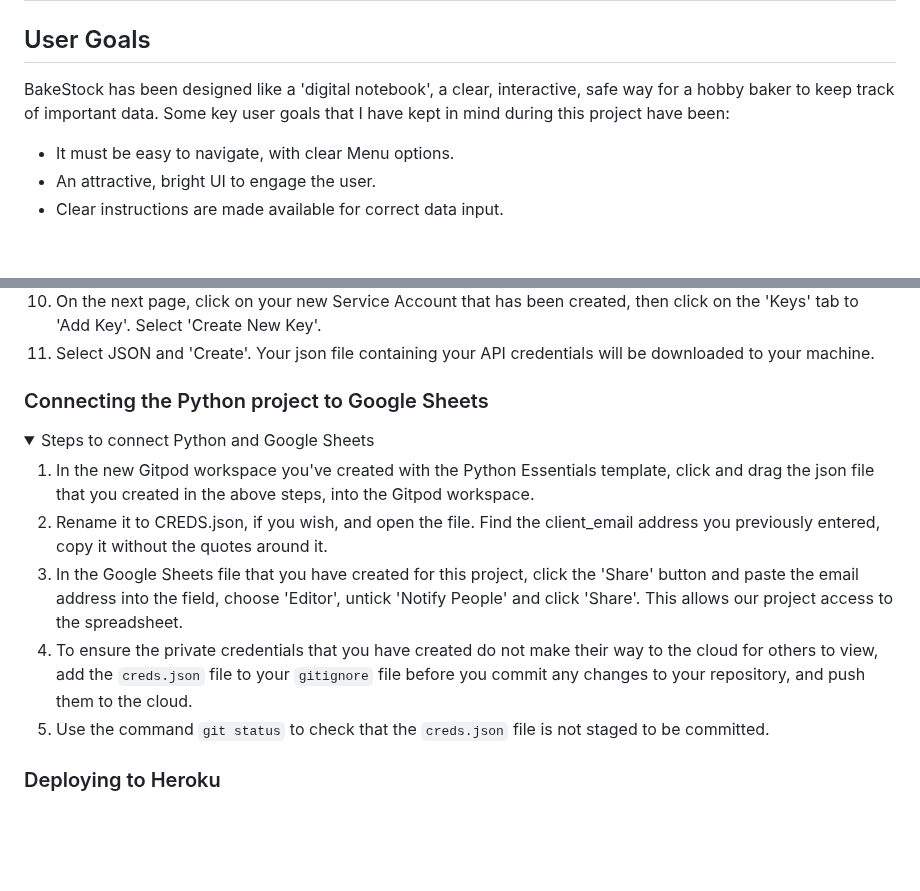
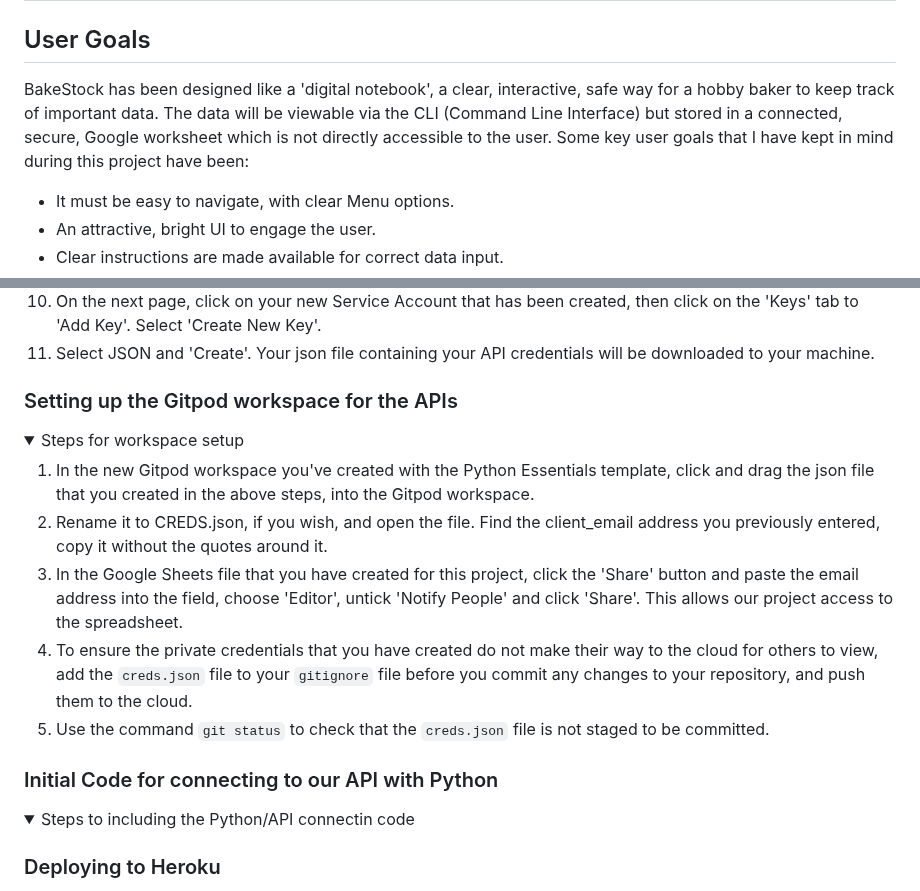
Before and after one commit to amylour/BakeStock, a Markdown page: README.md, 2 parts joined by grey strips. Rendered like a GitHub page; folded sections open; blank space fills up the shorter version.

```diff
--- a/README.md
+++ b/README.md
@@ -37,7 +37,7 @@ Google Sheets Sales, Batch, Inventory Data (view only) [here.](https://docs.goog
 # User Experience (UX)
 
 ## User Goals
-BakeStock has been designed like a 'digital notebook', a clear, interactive, safe way for a hobby baker to keep track of important data. Some key user goals that I have kept in mind during this project have been:
+BakeStock has been designed like a 'digital notebook', a clear, interactive, safe way for a hobby baker to keep track of important data. The data will be viewable via the CLI (Command Line Interface) but stored in a connected, secure, Google worksheet which is not directly accessible to the user. Some key user goals that I have kept in mind during this project have been:
 
   - It must be easy to navigate, with clear Menu options.
   - An attractive, bright UI to engage the user.
@@ -134,15 +154,24 @@ To access the data in a Google Sheets worksheet using Python code, an API is req
 </details>
 
 
-### Connecting the Python project to Google Sheets
+### Setting up the Gitpod workspace for the APIs
 <details>
-<summary>Steps to connect Python and Google Sheets</summary>
+<summary>Steps for workspace setup</summary>
 
 1. In the new Gitpod workspace you've created with the Python Essentials template, click and drag the json file that you created in the above steps, into the Gitpod workspace.
 2. Rename it to CREDS.json, if you wish, and open the file. Find the client_email address you previously entered, copy it without the quotes around it.
 3. In the Google Sheets file that you have created for this project, click the 'Share' button and paste the email address into the field, choose 'Editor', untick 'Notify People' and click 'Share'. This allows our project access to the spreadsheet.
 4. To ensure the private credentials that you have created do not make their way to the cloud for others to view, add the `creds.json` file to your `gitignore` file before you commit any changes to your repository, and push them to the cloud.
 5. Use the command `git status` to check that the `creds.json` file is not staged to be committed.
+
+</details>
+
+
+### Initial Code for connecting to our API with Python
+<details>
+<summary>Steps to including the Python/API connectin code</summary>
+
+
 
 
 </details>
```
Also changed, not shown: other parts of README.md (+23 -3 lines).
